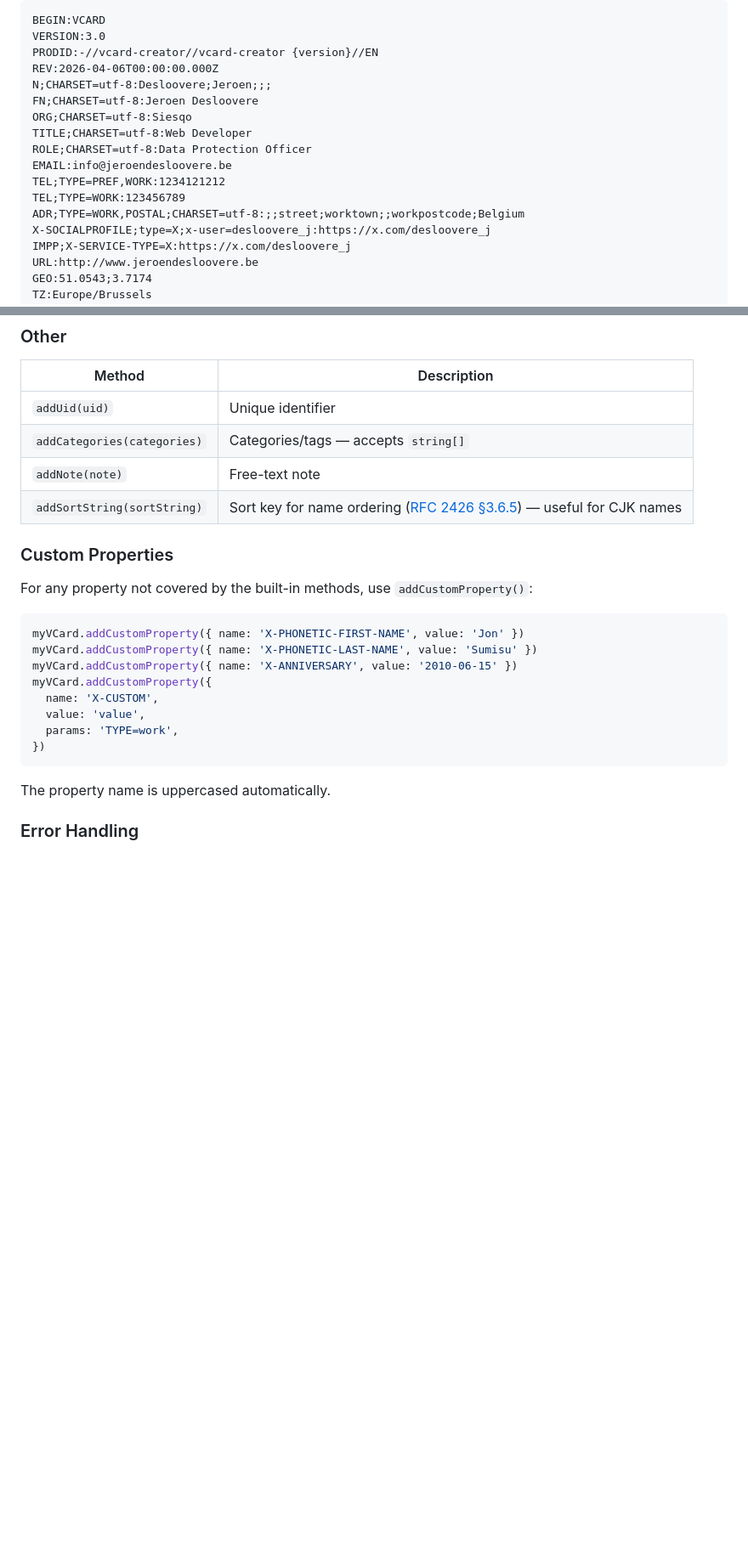
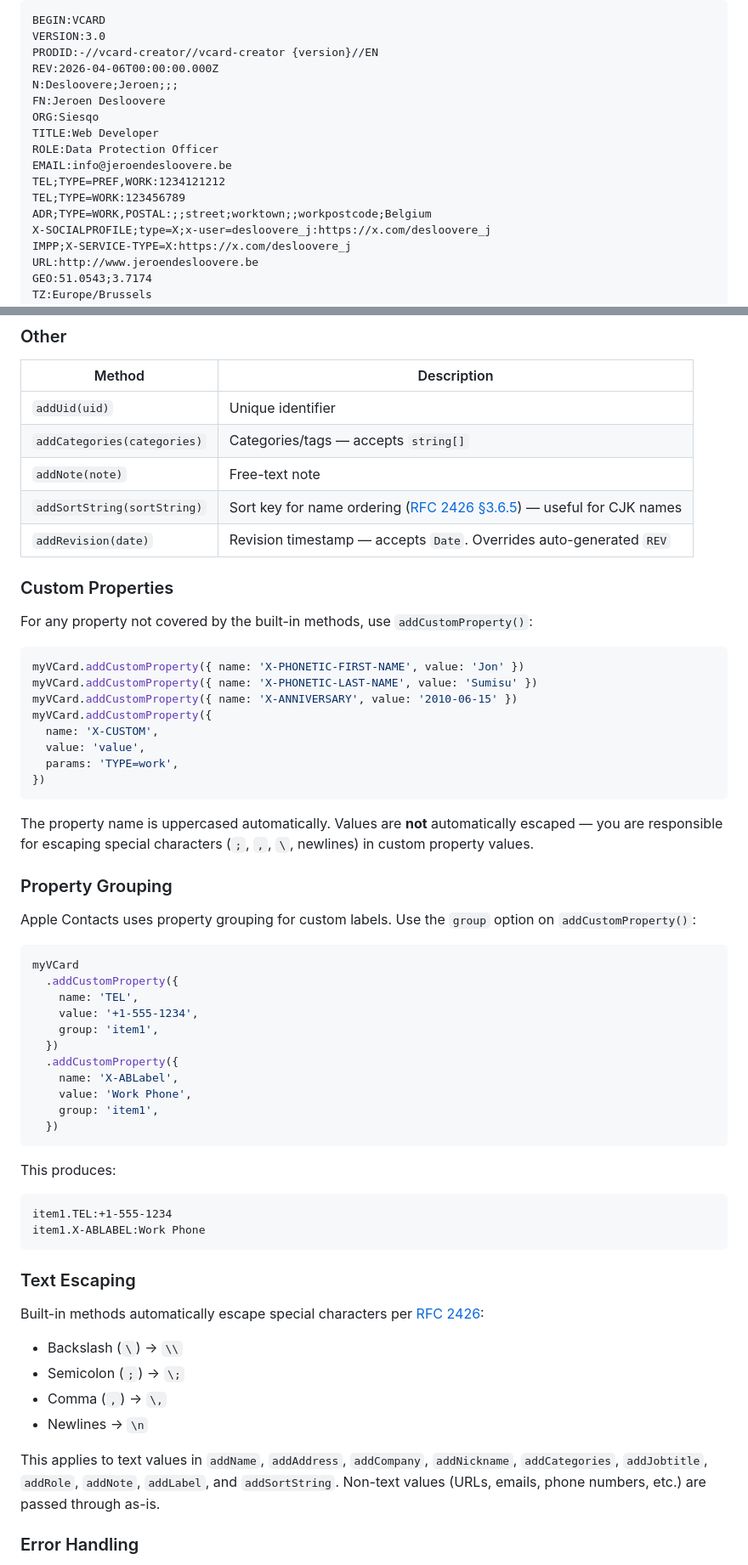
Before and after one commit to joaocarmo/vcard-creator, a Markdown page: README.md, 2 parts joined by grey strips. Shown at 85% size. GitHub-like rendering; blank space fills up the shorter version.

Commit message:
docs: add comprehensive documentation for types, escaping, grouping and v1.0 changes

````diff
--- a/README.md
+++ b/README.md
@@ -73,15 +76,15 @@ BEGIN:VCARD
 VERSION:3.0
 PRODID:-//vcard-creator//vcard-creator {version}//EN
 REV:2026-04-06T00:00:00.000Z
-N;CHARSET=utf-8:Desloovere;Jeroen;;;
-FN;CHARSET=utf-8:Jeroen Desloovere
-ORG;CHARSET=utf-8:Siesqo
-TITLE;CHARSET=utf-8:Web Developer
-ROLE;CHARSET=utf-8:Data Protection Officer
+N:Desloovere;Jeroen;;;
+FN:Jeroen Desloovere
+ORG:Siesqo
+TITLE:Web Developer
+ROLE:Data Protection Officer
 EMAIL:info@jeroendesloovere.be
 TEL;TYPE=PREF,WORK:1234121212
 TEL;TYPE=WORK:123456789
-ADR;TYPE=WORK,POSTAL;CHARSET=utf-8:;;street;worktown;;workpostcode;Belgium
+ADR;TYPE=WORK,POSTAL:;;street;worktown;;workpostcode;Belgium
 X-SOCIALPROFILE;type=X;x-user=desloovere_j:https://x.com/desloovere_j
 IMPP;X-SERVICE-TYPE=X:https://x.com/desloovere_j
 URL:http://www.jeroendesloovere.be
@@ -189,6 +192,7 @@ vCard.addPhoto({ image, mime: 'JPEG' })
 | `addCategories(categories)` | Categories/tags — accepts `string[]`                                                |
 | `addNote(note)`             | Free-text note                                                                      |
 | `addSortString(sortString)` | Sort key for name ordering ([RFC 2426 §3.6.5][rfc2426-sort]) — useful for CJK names |
+| `addRevision(date)`         | Revision timestamp — accepts `Date`. Overrides auto-generated `REV`                 |
 
 ### Custom Properties
 
@@ -205,7 +209,43 @@ myVCard.addCustomProperty({
 })
 ```
 
-The property name is uppercased automatically.
+The property name is uppercased automatically. Values are **not** automatically escaped — you are responsible for escaping special characters (`;`, `,`, `\`, newlines) in custom property values.
+
+### Property Grouping
+
+Apple Contacts uses property grouping for custom labels. Use the `group` option on `addCustomProperty()`:
+
+```js
+myVCard
+  .addCustomProperty({
+    name: 'TEL',
+    value: '+1-555-1234',
+    group: 'item1',
+  })
+  .addCustomProperty({
+    name: 'X-ABLabel',
+    value: 'Work Phone',
+    group: 'item1',
+  })
+```
+
+This produces:
+
+```txt
+item1.TEL:+1-555-1234
+item1.X-ABLABEL:Work Phone
+```
+
+### Text Escaping
+
+Built-in methods automatically escape special characters per [RFC 2426][rfc2426]:
+
+- Backslash (`\`) → `\\`
+- Semicolon (`;`) → `\;`
+- Comma (`,`) → `\,`
+- Newlines → `\n`
+
+This applies to text values in `addName`, `addAddress`, `addCompany`, `addNickname`, `addCategories`, `addJobtitle`, `addRole`, `addNote`, `addLabel`, and `addSortString`. Non-text values (URLs, emails, phone numbers, etc.) are passed through as-is.
 
 ### Error Handling
 
````
Also changed, not shown: other parts of README.md (+9 -1 lines).
